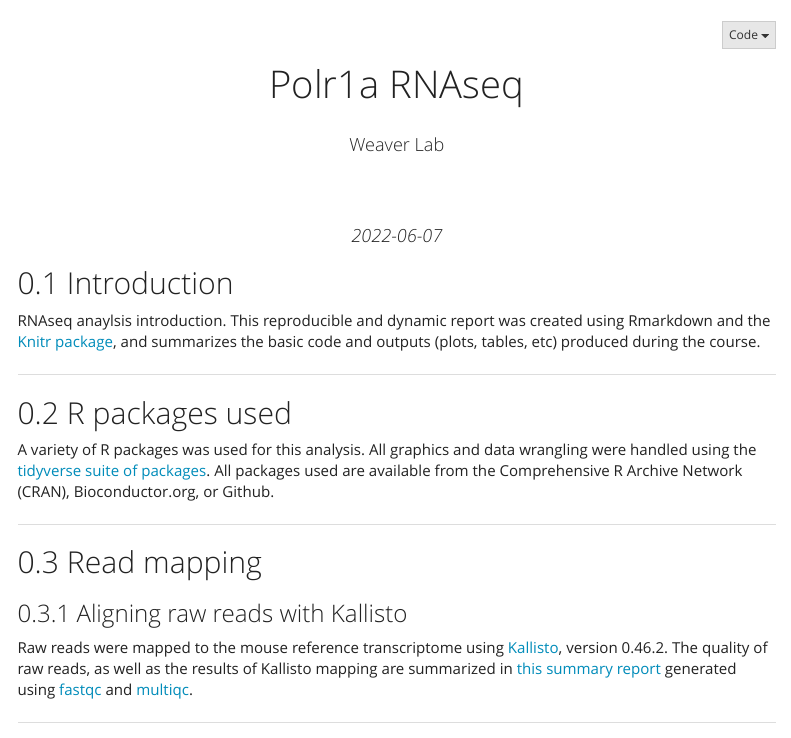
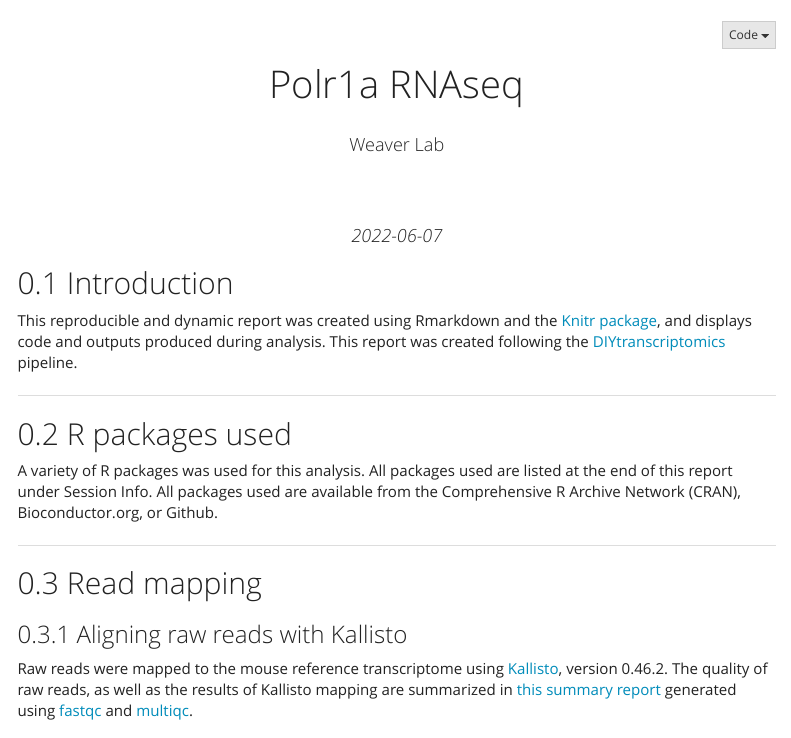
Before and after one commit to kascchmc/symmetrical-parakeet, an R Markdown document (Rmarkdown_essentials_Pub.Rmd): the page in a window 1100 px wide, from its top. Rendered offline with R 4.5, knitr and Pandoc, with nearby package versions; some code elsewhere in the file could not run offline; menus at the side of the page are left out.

Commit message:
second commit

```diff
--- a/Rmarkdown_essentials_Pub.Rmd
+++ b/Rmarkdown_essentials_Pub.Rmd
@@ -27,13 +27,13 @@ knitr::opts_chunk$set(echo=TRUE, warning=FALSE, message=FALSE)
 
 ## Introduction
 
-RNAseq anaylsis introduction. This reproducible and dynamic report was created using Rmarkdown and the [Knitr package](https://yihui.name/knitr/), and summarizes the basic code and outputs (plots, tables, etc) produced during the course.
+This reproducible and dynamic report was created using Rmarkdown and the [Knitr package](https://yihui.name/knitr/), and displays code and outputs produced during analysis. This report was created following the [DIYtranscriptomics](https://journals.asm.org/doi/10.1128/mBio.01214-21) pipeline.
 
 ------------------------------------------------------------------------
 
 ## R packages used
 
-A variety of R packages was used for this analysis. All graphics and data wrangling were handled using the [tidyverse suite of packages](https://www.tidyverse.org/). All packages used are available from the Comprehensive R Archive Network (CRAN), Bioconductor.org, or Github.
+A variety of R packages was used for this analysis. All packages used are listed at the end of this report under Session Info. All packages used are available from the Comprehensive R Archive Network (CRAN), Bioconductor.org, or Github.
 
 ------------------------------------------------------------------------
 
@@ -41,7 +41,7 @@ A variety of R packages was used for this analysis. All graphics and data wrangl
 
 ### Aligning raw reads with Kallisto
 
-Raw reads were mapped to the mouse reference transcriptome using [Kallisto](https://pachterlab.github.io/kallisto/), version 0.46.2. The quality of raw reads, as well as the results of Kallisto mapping are summarized in [this summary report](put%20multiqc%20report%20here) generated using [fastqc](https://www.bioinformatics.babraham.ac.uk/projects/fastqc/) and [multiqc](https://multiqc.info/).
+Raw reads were mapped to the mouse reference transcriptome using [Kallisto](https://pachterlab.github.io/kallisto/), version 0.46.2. The quality of raw reads, as well as the results of Kallisto mapping are summarized in [this summary report](https://github.com/kascchmc/symmetrical-parakeet/blob/main/multiqc_report.html) generated using [fastqc](https://www.bioinformatics.babraham.ac.uk/projects/fastqc/) and [multiqc](https://multiqc.info/).
 
 ------------------------------------------------------------------------
 
```
